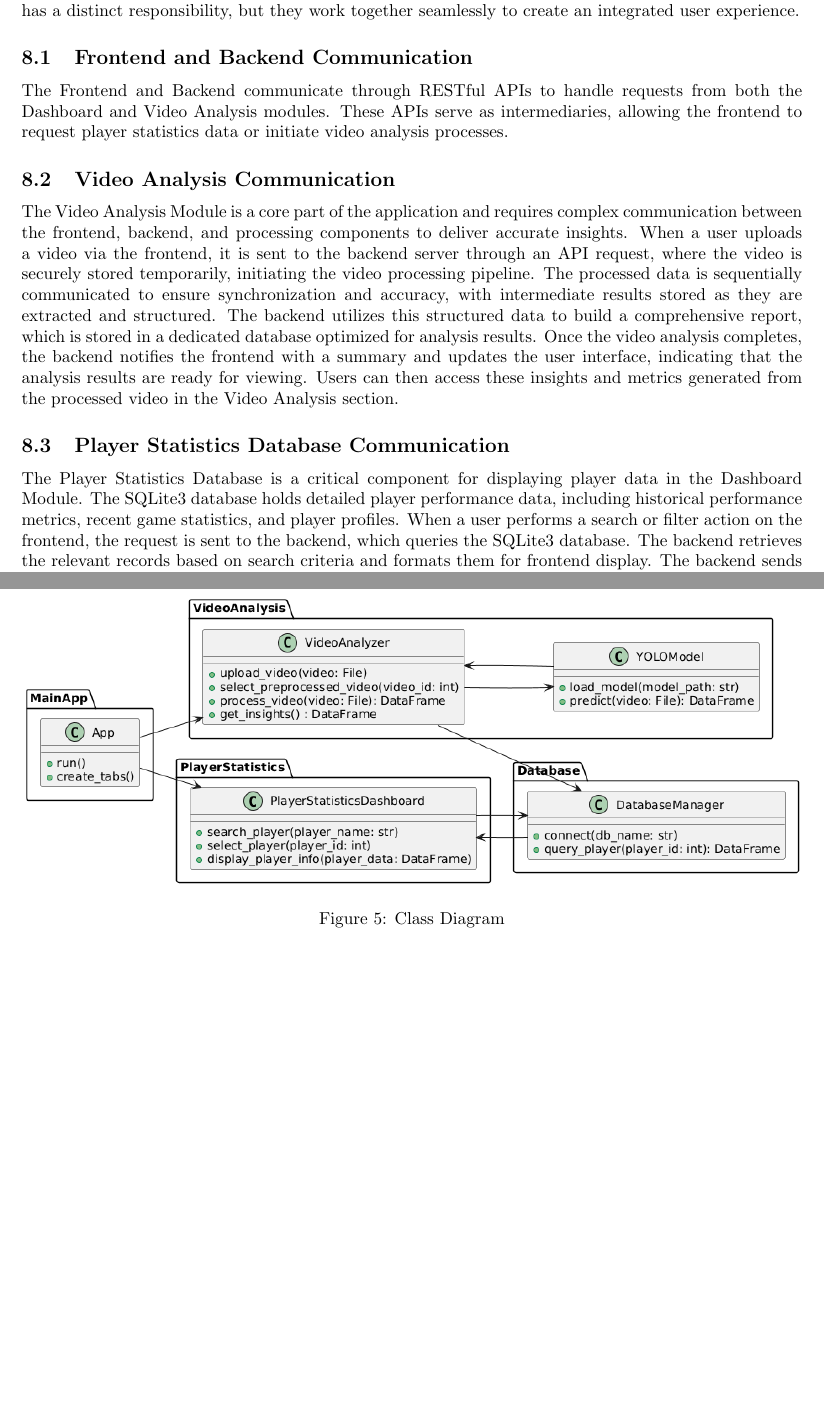
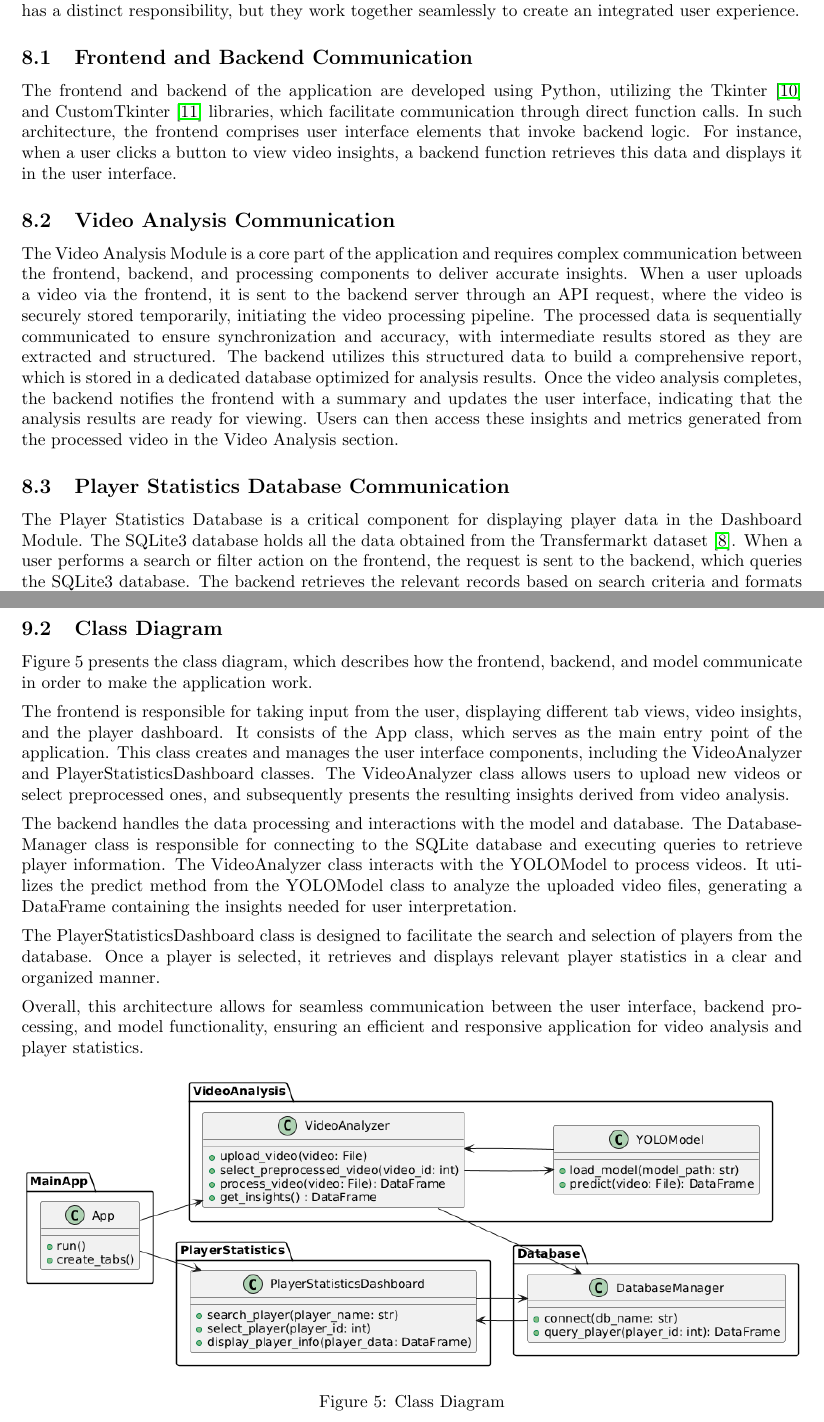
Before and after one commit to HJaczynski/Bachelor-s-thesis, a LaTeX thesis (Latex/thesis.tex): two parts of pages 14 and 16 of 21, joined at a grey line, cut so that both start at the same text, the shorter picture padded with empty space. Compiled offline with pdfLaTeX.

Commit message:
Updated Thesis to lates version which corresponds with checkpoint 2.

```diff
--- a/Latex/thesis.tex
+++ b/Latex/thesis.tex
@@ -312,7 +313,7 @@ The Video Analysis Module processes football clips to extract valuable insights
 The communication between the modules within our application is essential for delivering real-time and accurate data across the frontend, Player Statistics Database, and video analysis sections. Each module has a distinct responsibility, but they work together seamlessly to create an integrated user experience.
 
 \subsection{Frontend and Backend Communication}
-The Frontend and Backend communicate through RESTful APIs to handle requests from both the Dashboard and Video Analysis modules. These APIs serve as intermediaries, allowing the frontend to request player statistics data or initiate video analysis processes.
+The frontend and backend of the application are developed using Python, utilizing the Tkinter \cite{Tkinter} and CustomTkinter \cite{CustomTkinter} libraries, which facilitate communication through direct function calls. In such architecture, the frontend comprises user interface elements that invoke backend logic. For instance, when a user clicks a button to view video insights, a backend function retrieves this data and displays it in the user interface.
 \subsection{Video Analysis Communication}
 
 The Video Analysis Module is a core part of the application and requires complex communication between the frontend, backend, and processing components to deliver accurate insights. When a user uploads a video via the frontend, it is sent to the backend server through an API request, where the video is securely stored temporarily, initiating the video processing pipeline. The processed data is sequentially communicated to ensure synchronization and accuracy, with intermediate results stored as they are extracted and structured. The backend utilizes this structured data to build a comprehensive report, which is stored in a dedicated database optimized for analysis results. Once the video analysis completes, the backend notifies the frontend with a summary and updates the user interface, indicating that the analysis results are ready for viewing. Users can then access these insights and metrics generated from the processed video in the Video Analysis section.
@@ -320,7 +321,7 @@ The Video Analysis Module is a core part of the application and requires complex
 
 \subsection{Player Statistics Database Communication}
 
-The Player Statistics Database is a critical component for displaying player data in the Dashboard Module. The SQLite3 database holds detailed player performance data, including historical performance metrics, recent game statistics, and player profiles. When a user performs a search or filter action on the frontend, the request is sent to the backend, which queries the SQLite3 database. The backend retrieves the relevant records based on search criteria and formats them for frontend display. The backend sends the requested player data to the frontend to be displayed on the Player Statistics Dashboard. This includes real-time updates, ensuring the user has access to the latest player performance metrics.
+The Player Statistics Database is a critical component for displaying player data in the Dashboard Module. The SQLite3 database holds all the data obtained from the Transfermarkt dataset \cite{Davidcariboo}. When a user performs a search or filter action on the frontend, the request is sent to the backend, which queries the SQLite3 database. The backend retrieves the relevant records based on search criteria and formats them for frontend display. The backend sends the requested player data to the frontend to be displayed on the Player Statistics Dashboard. This includes real-time updates, ensuring the user has access to the latest player performance metrics.
 \clearpage
 
 \section{Main Components Description}
@@ -338,4 +340,16 @@ The Player Statistics Database is a critical component for displaying player dat
 
+\subsection{Class Diagram}
+Figure 5 presents the class diagram, which describes how the frontend, backend, and model communicate in order to make the application work.
+
+\vspace{0.5em}
+
+\noindent The frontend is responsible for taking input from the user, displaying different tab views, video insights, and the player dashboard. It consists of the App class, which serves as the main entry point of the application. This class creates and manages the user interface components, including the VideoAnalyzer and PlayerStatisticsDashboard classes. The VideoAnalyzer class allows users to upload new videos or select preprocessed ones, and subsequently presents the resulting insights derived from video analysis.\vspace{0.5em}
+
+\noindent The backend handles the data processing and interactions with the model and database. The DatabaseManager class is responsible for connecting to the SQLite database and executing queries to retrieve player information. The VideoAnalyzer class interacts with the YOLOModel to process videos. It utilizes the predict method from the YOLOModel class to analyze the uploaded video files, generating a DataFrame containing the insights needed for user interpretation.\vspace{0.5em}
+
+\noindent The PlayerStatisticsDashboard class is designed to facilitate the search and selection of players from the database. Once a player is selected, it retrieves and displays relevant player statistics in a clear and organized manner.\vspace{0.5em}
+
+\noindent Overall, this architecture allows for seamless communication between the user interface, backend processing, and model functionality, ensuring an efficient and responsive application for video analysis and player statistics.
 \begin{figure}[ht]
   \centering
   \includegraphics[width=1\textwidth]{Images/class_diagram.png}
```
Also changed, not shown: Latex/thesis.tex (14 more changed lines).
